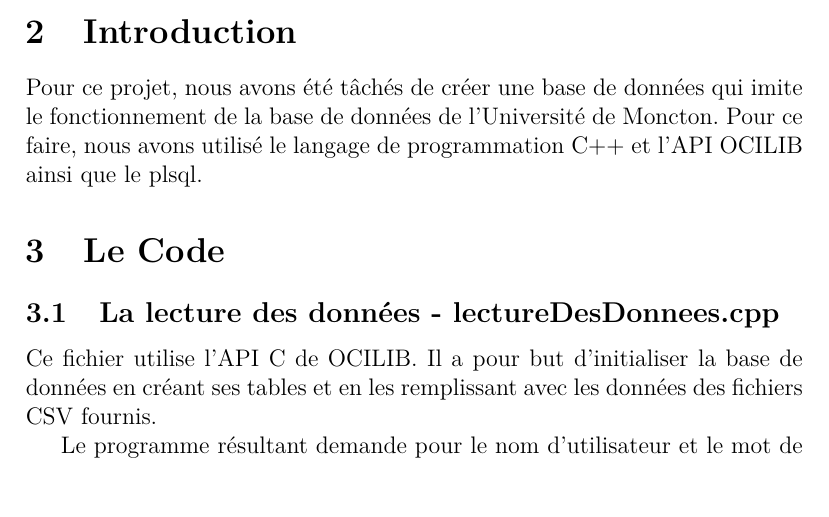
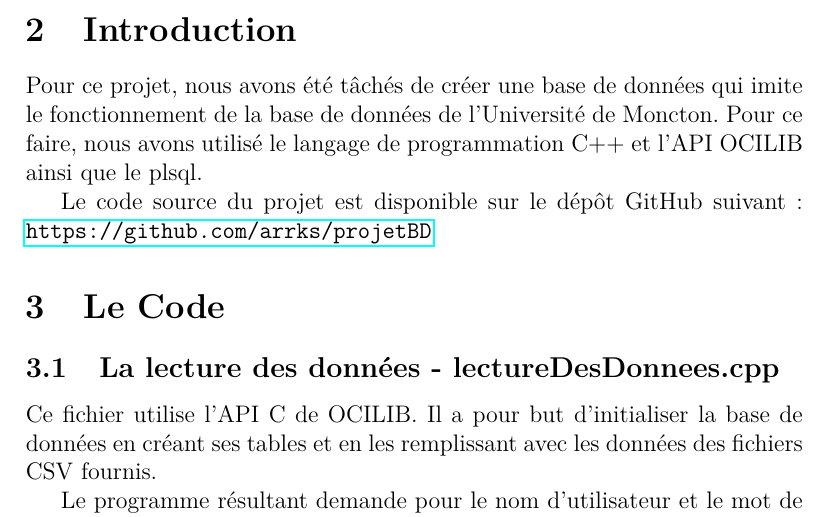
Before and after one commit to arrks/ProjetBD, a LaTeX document (doc/rapport.tex): part of page 3 of 5, cut so that both start at the same text. Compiled offline with pdfLaTeX.

Commit message:
ajouter repo au rapport

```diff
--- a/doc/rapport.tex
+++ b/doc/rapport.tex
@@ -36,6 +36,8 @@ Les procédures dans procedures.plsql gèrent la manipulation des données.
 Pour ce projet, nous avons été tâchés de créer une base de données qui
 imite le fonctionnement de la base de données de l'Université de Moncton.
 Pour ce faire, nous avons utilisé le langage de programmation C++ et l'API OCILIB ainsi que le plsql.
+
+Le code source du projet est disponible sur le dépôt GitHub suivant : \url{https://github.com/arrks/projetBD}
 
 \section{Le Code}
 \subsection{La lecture des données - lectureDesDonnees.cpp}
```
Also changed, not shown: doc/rapport.pdf.
